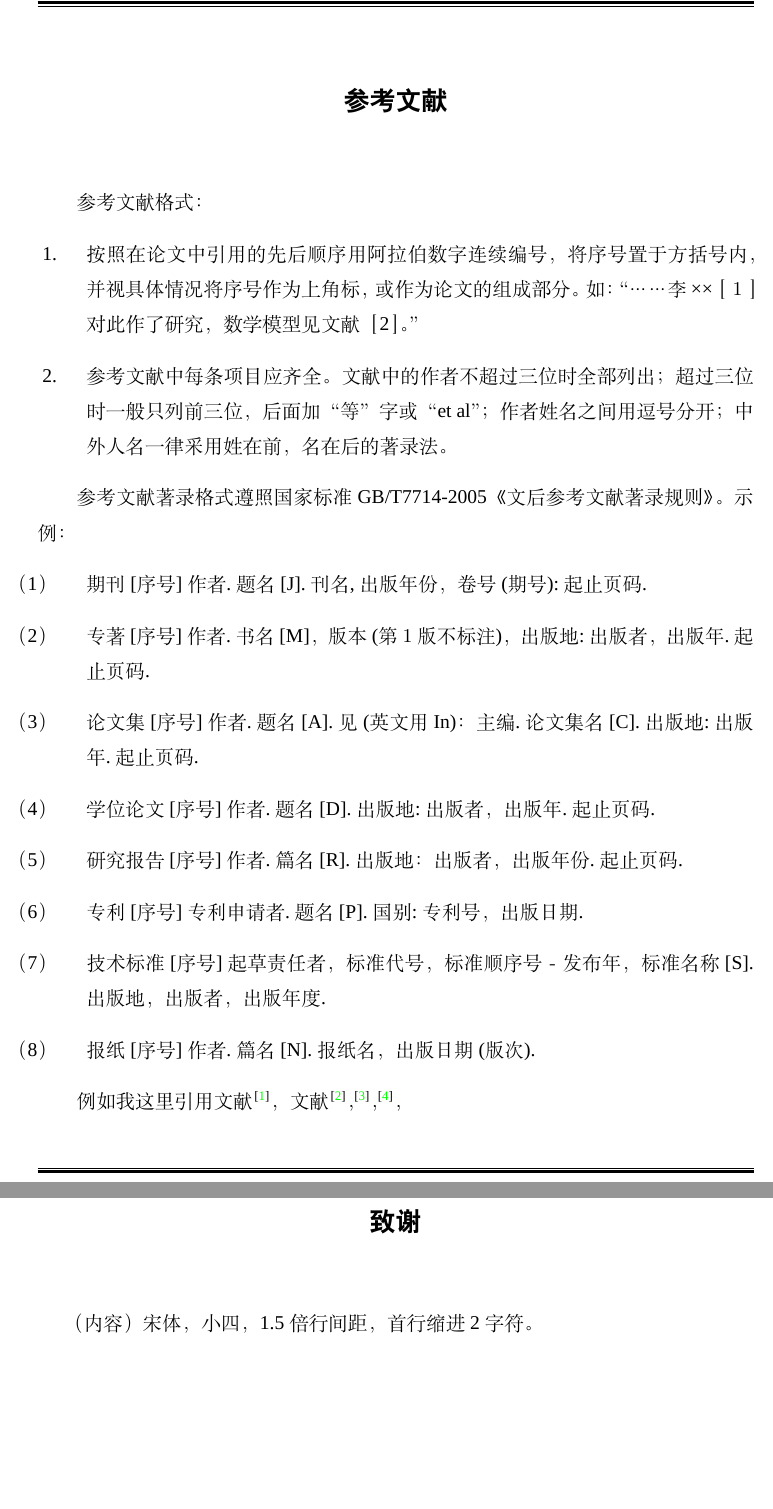
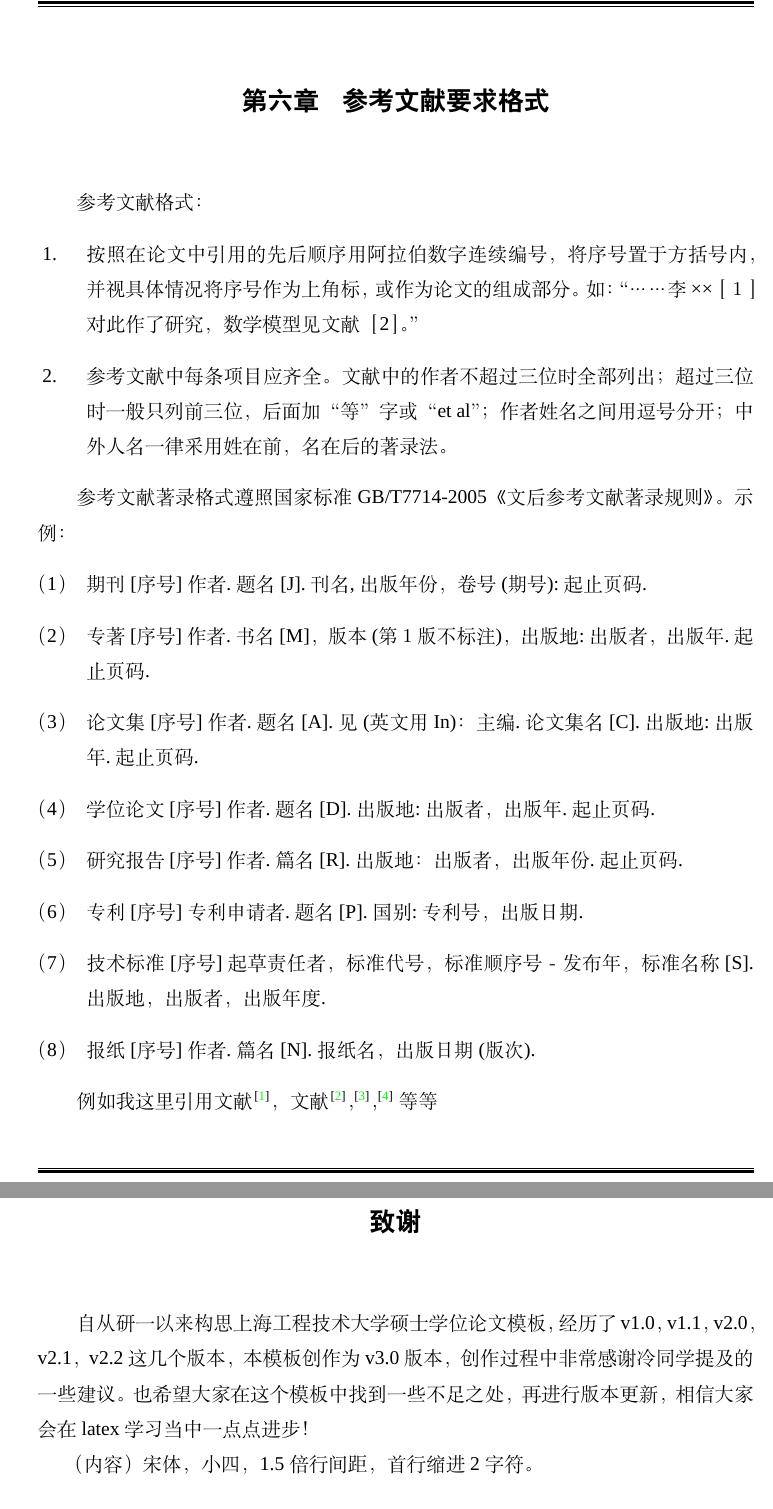
Before and after one commit to MobtgZhang/sues-thesis, a LaTeX thesis (paper/paper.tex, which reads paper/chapters/ref-ext.tex, paper/chapters/ref.tex, paper/chapters/thanks.tex): two parts of pages 27 and 31 of 31, joined at a grey line, cut at the place of the change, the shorter picture padded with empty space. Compiled offline with XeLaTeX; a missing font is replaced by an installed copy or a similar font.

Commit message:
Add files via upload

```diff
--- /dev/null
+++ b/paper/chapters/ref-ext.tex
@@ -0,0 +1,29 @@
+\chapter{参考文献要求格式}
+
+参考文献格式：
+\begin{enumerate}[label=\arabic*.\quad]
+    \item 按照在论文中引用的先后顺序用阿拉伯数字连续编号，将序号置于方括号内，并视具体情况将序号作为上角标，或作为论文的组成部分。如：“……李××［１］对此作了研究，数学模型见文献［2］。”
+    \item 参考文献中每条项目应齐全。文献中的作者不超过三位时全部列出；超过三位时一般只列前三位，后面加“等”字或“et al”；作者姓名之间用逗号分开；中外人名一律采用姓在前，名在后的著录法。
+\end{enumerate}
+
+参考文献著录格式遵照国家标准GB/T7714-2005《文后参考文献著录规则》。示例：
+\begin{enumerate}[label=（\arabic*）]
+    \item 期刊
+    [序号] 作者.题名[J].刊名,出版年份，卷号(期号):起止页码.
+    \item 专著
+    [序号] 作者.书名[M]，版本(第１版不标注)，出版地:出版者，出版年.起止页码.
+    \item 论文集
+    [序号] 作者.题名[A]. 见(英文用In)：主编.论文集名[C].出版地:出版年.起止页码.
+    \item 学位论文
+    [序号] 作者.题名[D].出版地:出版者，出版年.起止页码.
+    \item 研究报告
+    [序号] 作者.篇名[R].出版地：出版者，出版年份.起止页码.
+    \item 专利
+    [序号] 专利申请者.题名[P].国别:专利号，出版日期.
+    \item 技术标准
+    [序号] 起草责任者，标准代号，标准顺序号－发布年，标准名称[S].出版地，出版者，出版年度.
+    \item 报纸
+    [序号] 作者.篇名[N].报纸名，出版日期(版次).
+\end{enumerate}
+
+例如我这里引用文献\cite{2001Applying}，文献\cite{2004PSO_ZhangLibiao}，\cite{2005Improve_JinYixiong}，\cite{2021A}等等
--- a/paper/chapters/ref.tex
+++ b/paper/chapters/ref.tex
@@ -1,34 +1,6 @@
-\chapter{参考文献}
-
-参考文献格式：
-\begin{enumerate}[label=\arabic*.\quad]
-    \item 按照在论文中引用的先后顺序用阿拉伯数字连续编号，将序号置于方括号内，并视具体情况将序号作为上角标，或作为论文的组成部分。如：“……李××［１］对此作了研究，数学模型见文献［2］。”
-    \item 参考文献中每条项目应齐全。文献中的作者不超过三位时全部列出；超过三位时一般只列前三位，后面加“等”字或“et al”；作者姓名之间用逗号分开；中外人名一律采用姓在前，名在后的著录法。
-\end{enumerate}
-
-参考文献著录格式遵照国家标准GB/T7714-2005《文后参考文献著录规则》。示例：
-\begin{enumerate}[label=（\arabic*）\quad]
-    \item 期刊
-    [序号] 作者.题名[J].刊名,出版年份，卷号(期号):起止页码.
-    \item 专著
-    [序号] 作者.书名[M]，版本(第１版不标注)，出版地:出版者，出版年.起止页码.
-    \item 论文集
-    [序号] 作者.题名[A]. 见(英文用In)：主编.论文集名[C].出版地:出版年.起止页码.
-    \item 学位论文
-    [序号] 作者.题名[D].出版地:出版者，出版年.起止页码.
-    \item 研究报告
-    [序号] 作者.篇名[R].出版地：出版者，出版年份.起止页码.
-    \item 专利
-    [序号] 专利申请者.题名[P].国别:专利号，出版日期.
-    \item 技术标准
-    [序号] 起草责任者，标准代号，标准顺序号－发布年，标准名称[S].出版地，出版者，出版年度.
-    \item 报纸
-    [序号] 作者.篇名[N].报纸名，出版日期(版次).
-\end{enumerate}
-
-例如我这里引用文献\cite{2001Applying}，文献\cite{2004PSO_ZhangLibiao}，\cite{2005Improve_JinYixiong}，\cite{2021A}，
 
 %设置参考文献风格，参照使用 https://github.com/Haixing-Hu/GBT7714-2005-BibTeX-Style
 \bibliographystyle{gbt7714-2005}
+\addcontentsline{toc}{chapter}{参考文献}
 \nocite{*}
 \bibliography{bib/refers}
--- a/paper/chapters/thanks.tex
+++ b/paper/chapters/thanks.tex
@@ -1,4 +1,8 @@
-\chapter{致谢}
+\chapter*{致谢}
+\addcontentsline{toc}{chapter}{致谢}
+自从研一以来构思上海工程技术大学硕士学位论文模板，经历了v1.0，v1.1，v2.0，v2.1，v2.2这几个版本，本模板创作为v3.0版本，创作过程中非常感谢冷同学提及的一些建议。
+也希望大家在这个模板中找到一些不足之处，再进行版本更新，相信大家会在latex学习当中一点点进步！
+
 （内容）宋体，小四，1.5倍行间距，首行缩进2字符。
 
 \begin{flushright}
```
Also changed, not shown: paper/chapters/achievements.tex (+2 -2 lines), paper/chapters/appendix.tex (+2 -2 lines).
